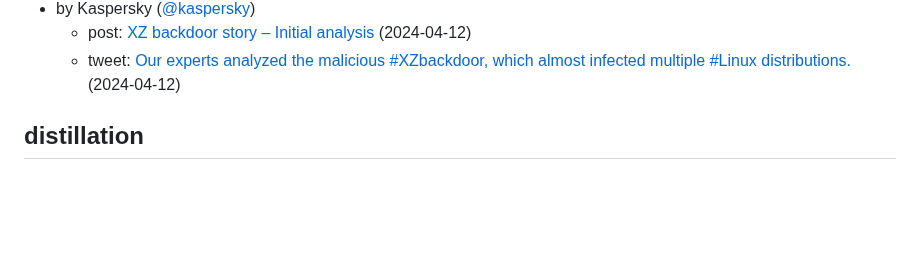
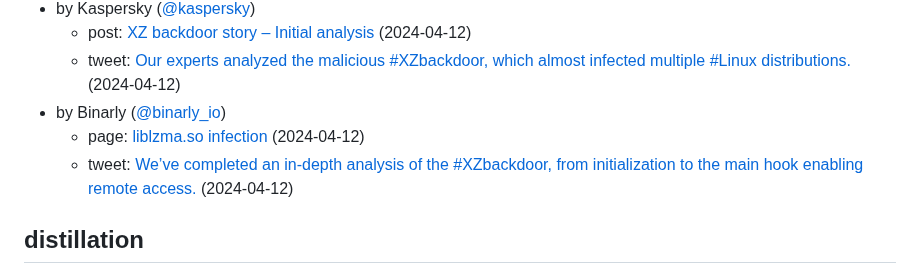
Before and after one commit to przemoc/xz-backdoor-links, a Markdown page: index.mm.md, the part around the change. GitHub-like rendering; blank space fills up the shorter version.

Commit message:
Add backdoor analysis from Binarly.

```diff
--- a/index.mm.md
+++ b/index.mm.md
@@ -137,6 +137,9 @@ markmap:
 - by Kaspersky ([@kaspersky](https://twitter.com/kaspersky))
   - post: [XZ backdoor story – Initial analysis](https://securelist.com/xz-backdoor-story-part-1/112354/) (2024-04-12)
   - tweet: [Our experts analyzed the malicious #XZbackdoor, which almost infected multiple #Linux distributions.](https://twitter.com/kaspersky/status/1778815409489059963) (2024-04-12)
+- by Binarly ([@binarly_io](https://twitter.com/binarly_io))
+  - page: [liblzma.so infection](https://github.com/binarly-io/binary-risk-intelligence/tree/master/xz-backdoor/) (2024-04-12)
+  - tweet: [We’ve completed an in-depth analysis of the #XZbackdoor, from initialization to the main hook enabling remote access.](https://twitter.com/binarly_io/status/1778850012123873296) (2024-04-12)
 
 ## distillation
 
```
